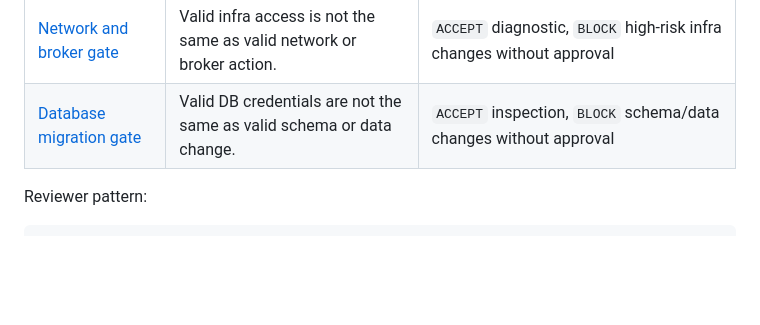
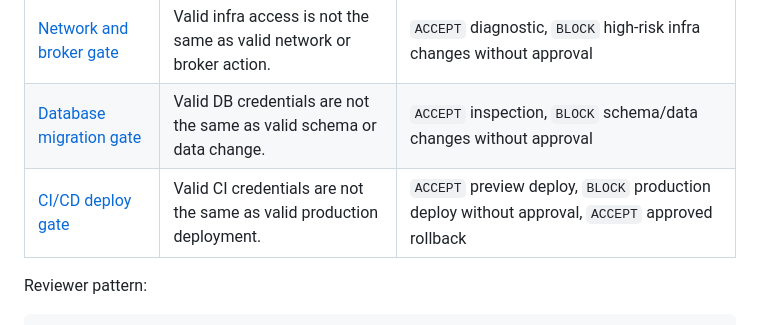
Before and after one commit to safal207/ProofPath, a Markdown page: README.md, the part around the change. Drawn GitHub-style; blank space fills up the shorter version.

Commit message:
docs: add CI/CD deploy gate to demo matrix

```diff
--- a/README.md
+++ b/README.md
@@ -115,6 +115,7 @@ ProofPath is intentionally demonstrated across multiple high-risk action boundar
 | [Website builder gate](examples/website-builder-gate/README.md) | Valid deploy access is not the same as valid website change. | `ACCEPT` safe edit, `BLOCK` production/destructive changes without approval |
 | [Network and broker gate](examples/network-broker-gate/README.md) | Valid infra access is not the same as valid network or broker action. | `ACCEPT` diagnostic, `BLOCK` high-risk infra changes without approval |
 | [Database migration gate](examples/database-migration-gate/README.md) | Valid DB credentials are not the same as valid schema or data change. | `ACCEPT` inspection, `BLOCK` schema/data changes without approval |
+| [CI/CD deploy gate](examples/cicd-deploy-gate/README.md) | Valid CI credentials are not the same as valid production deployment. | `ACCEPT` preview deploy, `BLOCK` production deploy without approval, `ACCEPT` approved rollback |
 
 Reviewer pattern:
 
```
